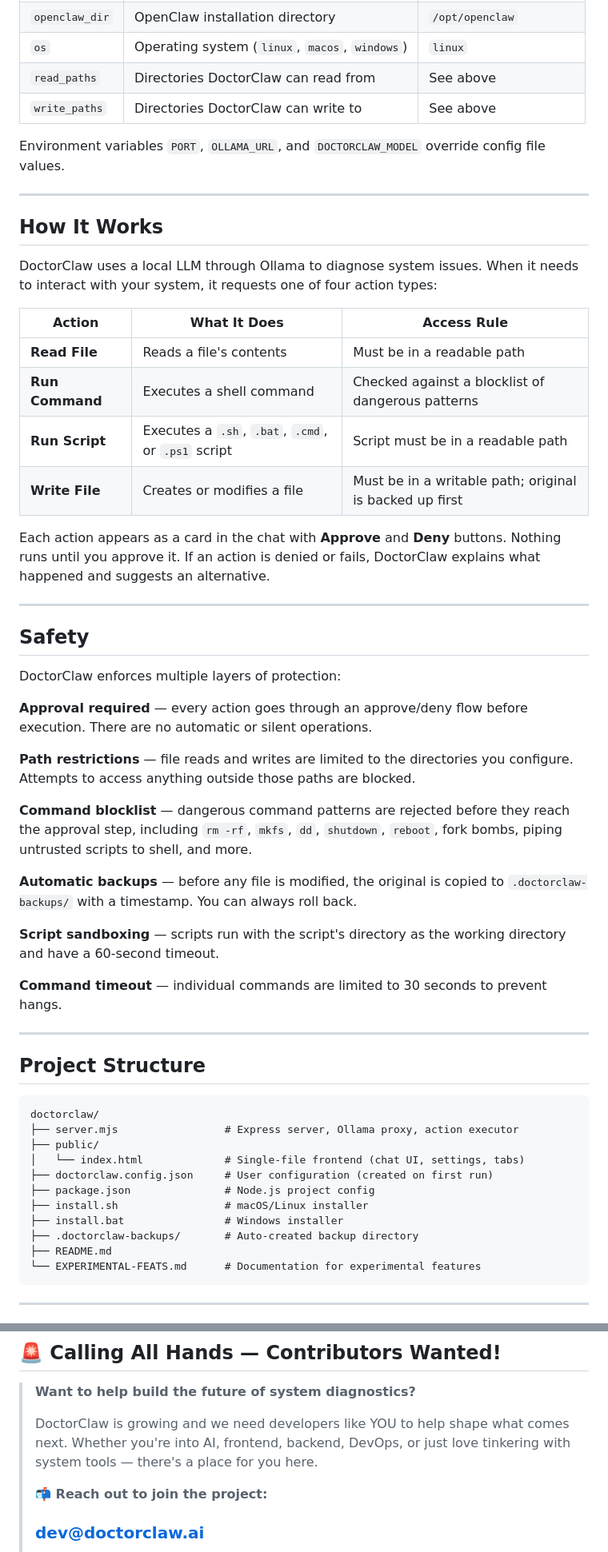
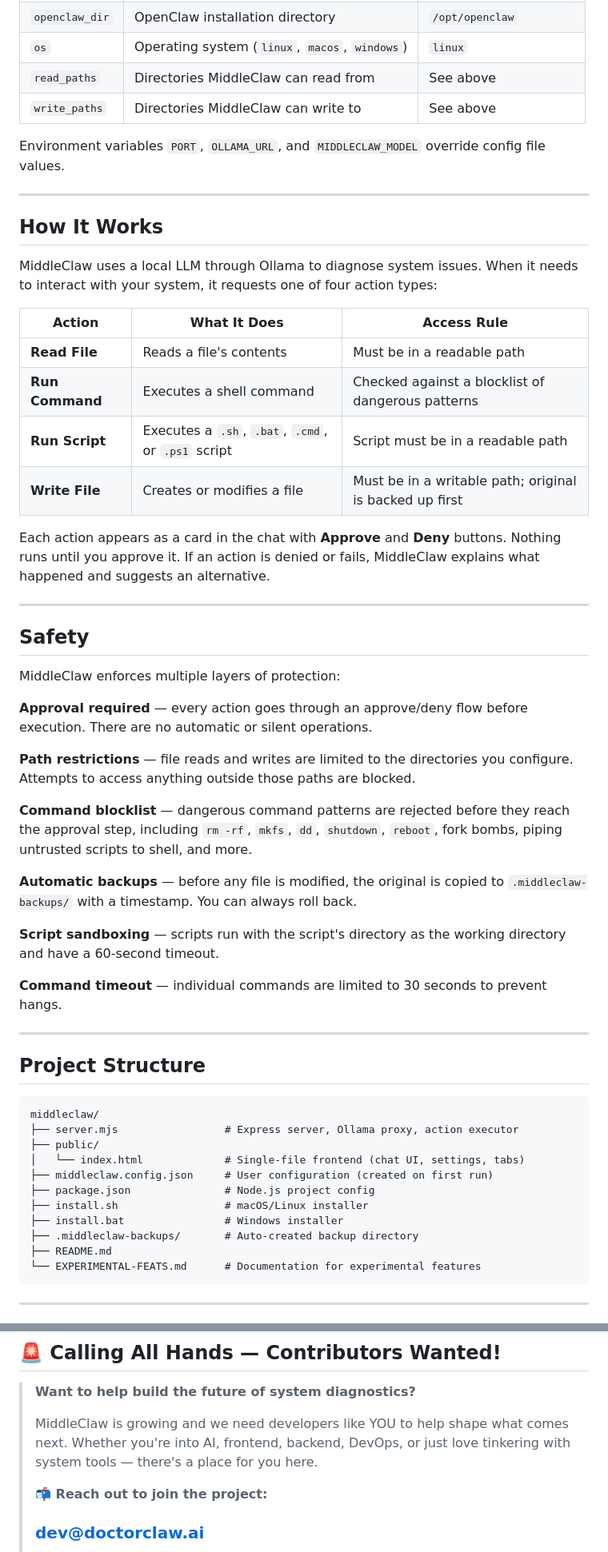
Before and after one commit to fusionpoweredsoftware/middleclaw, a Markdown page: README.md, 2 parts joined by grey strips. Shown at 80% size. GitHub-like rendering.

Commit message:
Replace DoctorClaw references with MiddleClaw in README.md
Rename all product references (DoctorClaw → MiddleClaw, doctorclaw →
middleclaw) throughout the README, including config filenames, backup
directories, environment variables, and project structure. Kept
intentional DoctorClaw references in the "About MiddleClaw" section
that credit the original project.

https://claude.ai/code/session_01CtraLtEQpfL3v7Cia9rhQE

````diff
--- a/README.md
+++ b/README.md
@@ -120,16 +120,16 @@ Settings are stored in `doctorclaw.config.json`:
 | `model` | Ollama model to use | `glm-4.7:cloud` |
 | `openclaw_dir` | OpenClaw installation directory | `/opt/openclaw` |
 | `os` | Operating system (`linux`, `macos`, `windows`) | `linux` |
-| `read_paths` | Directories DoctorClaw can read from | See above |
-| `write_paths` | Directories DoctorClaw can write to | See above |
+| `read_paths` | Directories MiddleClaw can read from | See above |
+| `write_paths` | Directories MiddleClaw can write to | See above |
 
-Environment variables `PORT`, `OLLAMA_URL`, and `DOCTORCLAW_MODEL` override config file values.
+Environment variables `PORT`, `OLLAMA_URL`, and `MIDDLECLAW_MODEL` override config file values.
 
 ---
 
 ## How It Works
 
-DoctorClaw uses a local LLM through Ollama to diagnose system issues. When it needs to interact with your system, it requests one of four action types:
+MiddleClaw uses a local LLM through Ollama to diagnose system issues. When it needs to interact with your system, it requests one of four action types:
 
 | Action | What It Does | Access Rule |
 |---|---|---|
@@ -138,13 +138,13 @@ DoctorClaw uses a local LLM through Ollama to diagnose system issues. When it ne
 | **Run Script** | Executes a `.sh`, `.bat`, `.cmd`, or `.ps1` script | Script must be in a readable path |
 | **Write File** | Creates or modifies a file | Must be in a writable path; original is backed up first |
 
-Each action appears as a card in the chat with **Approve** and **Deny** buttons. Nothing runs until you approve it. If an action is denied or fails, DoctorClaw explains what happened and suggests an alternative.
+Each action appears as a card in the chat with **Approve** and **Deny** buttons. Nothing runs until you approve it. If an action is denied or fails, MiddleClaw explains what happened and suggests an alternative.
 
 ---
 
 ## Safety
 
-DoctorClaw enforces multiple layers of protection:
+MiddleClaw enforces multiple layers of protection:
 
 **Approval required** — every action goes through an approve/deny flow before execution. There are no automatic or silent operations.
 
@@ -152,7 +152,7 @@ DoctorClaw enforces multiple layers of protection:
 
 **Command blocklist** — dangerous command patterns are rejected before they reach the approval step, including `rm -rf`, `mkfs`, `dd`, `shutdown`, `reboot`, fork bombs, piping untrusted scripts to shell, and more.
 
-**Automatic backups** — before any file is modified, the original is copied to `.doctorclaw-backups/` with a timestamp. You can always roll back.
+**Automatic backups** — before any file is modified, the original is copied to `.middleclaw-backups/` with a timestamp. You can always roll back.
 
 **Script sandboxing** — scripts run with the script's directory as the working directory and have a 60-second timeout.
 
@@ -163,15 +163,15 @@ DoctorClaw enforces multiple layers of protection:
 ## Project Structure
 
 ```
-doctorclaw/
+middleclaw/
 ├── server.mjs                 # Express server, Ollama proxy, action executor
 ├── public/
 │   └── index.html             # Single-file frontend (chat UI, settings, tabs)
-├── doctorclaw.config.json     # User configuration (created on first run)
+├── middleclaw.config.json     # User configuration (created on first run)
 ├── package.json               # Node.js project config
 ├── install.sh                 # macOS/Linux installer
 ├── install.bat                # Windows installer
-├── .doctorclaw-backups/       # Auto-created backup directory
+├── .middleclaw-backups/       # Auto-created backup directory
 ├── README.md
 └── EXPERIMENTAL-FEATS.md      # Documentation for experimental features
 ```
@@ -194,7 +194,7 @@ doctorclaw/
 
 > **Want to help build the future of system diagnostics?**
 >
-> DoctorClaw is growing and we need developers like YOU to help shape what comes next. Whether you're into AI, frontend, backend, DevOps, or just love tinkering with system tools — there's a place for you here.
+> MiddleClaw is growing and we need developers like YOU to help shape what comes next. Whether you're into AI, frontend, backend, DevOps, or just love tinkering with system tools — there's a place for you here.
 >
 > **📬 Reach out to join the project:**
 >
````
Also changed, not shown: other parts of README.md (+7 -7 lines).
